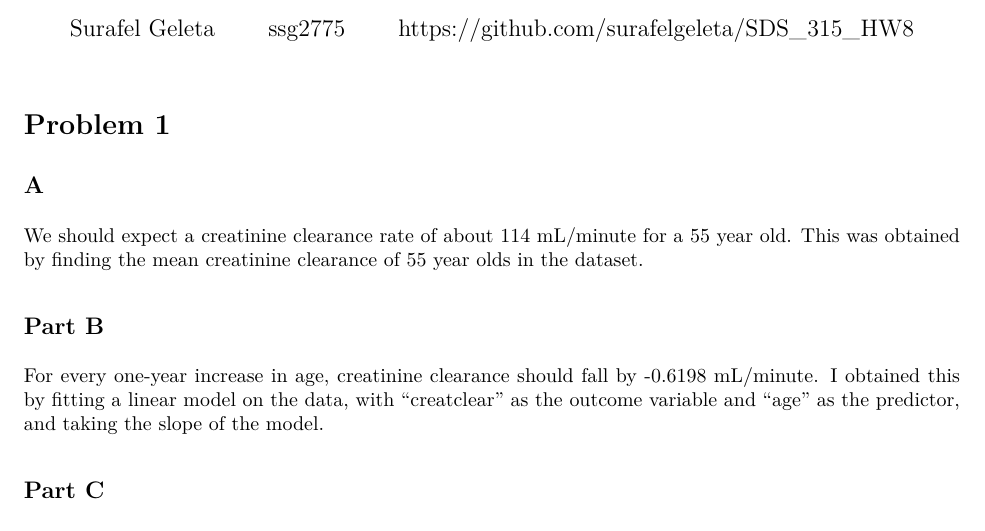
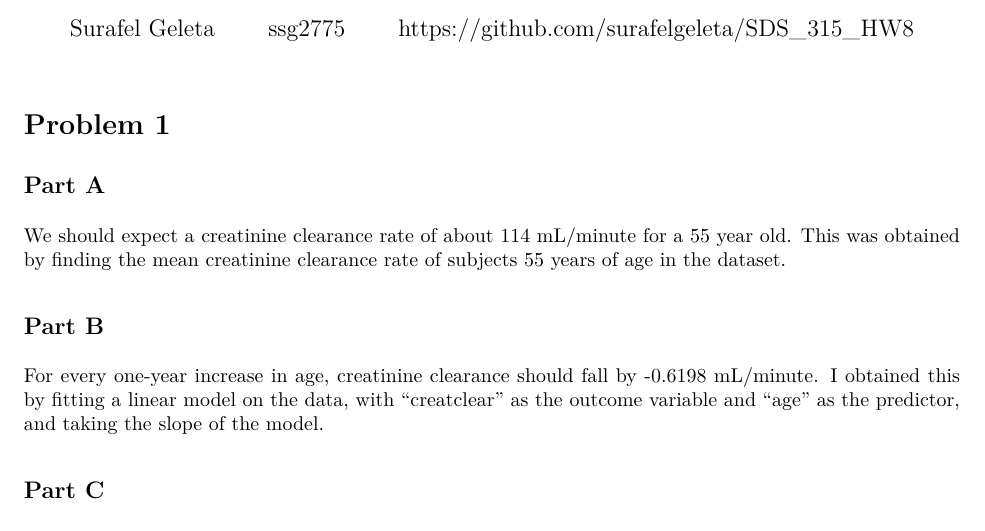
Before and after one commit to surafelgeleta/SDS_315_HW8, an R Markdown document (HW8.Rmd): part of page 1 of 2, cut so that both start at the same text. The pictures show the output file HW8.pdf that the author committed with the source.

Commit message:
Add files via upload

````diff
--- a/HW8.Rmd
+++ b/HW8.Rmd
@@ -22,7 +22,7 @@ milk <- read.csv("C:\\Users\\gelet\\OneDrive\\Documents\\SDS315\\HW8\\milk.csv")
 
 # Problem 1
 
-## A
+## Part A
 
 ```{r echo=FALSE, message=FALSE, warning=FALSE, results = 'hide'}
 # Mean creatine clearance rate grouped by age
@@ -31,7 +31,7 @@ creatinine %>%
   summarize(mean_creatinine_clearance = mean(creatclear))
 ```
 
-We should expect a creatinine clearance rate of about 114 mL/minute for a 55 year old. This was obtained by finding the mean creatinine clearance of 55 year olds in the dataset.
+We should expect a creatinine clearance rate of about 114 mL/minute for a 55 year old. This was obtained by finding the mean creatinine clearance rate of subjects 55 years of age in the dataset.
 
 ## Part B
 
````
Also changed, not shown: HW8.pdf.
